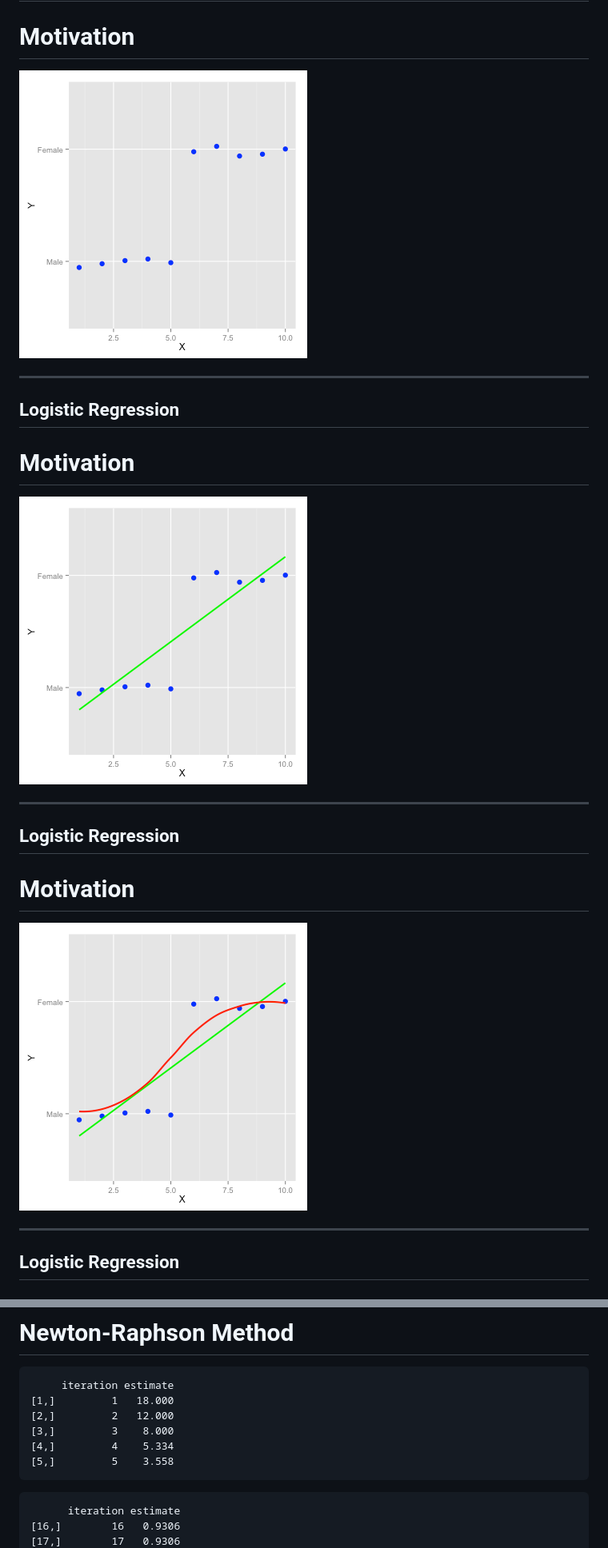
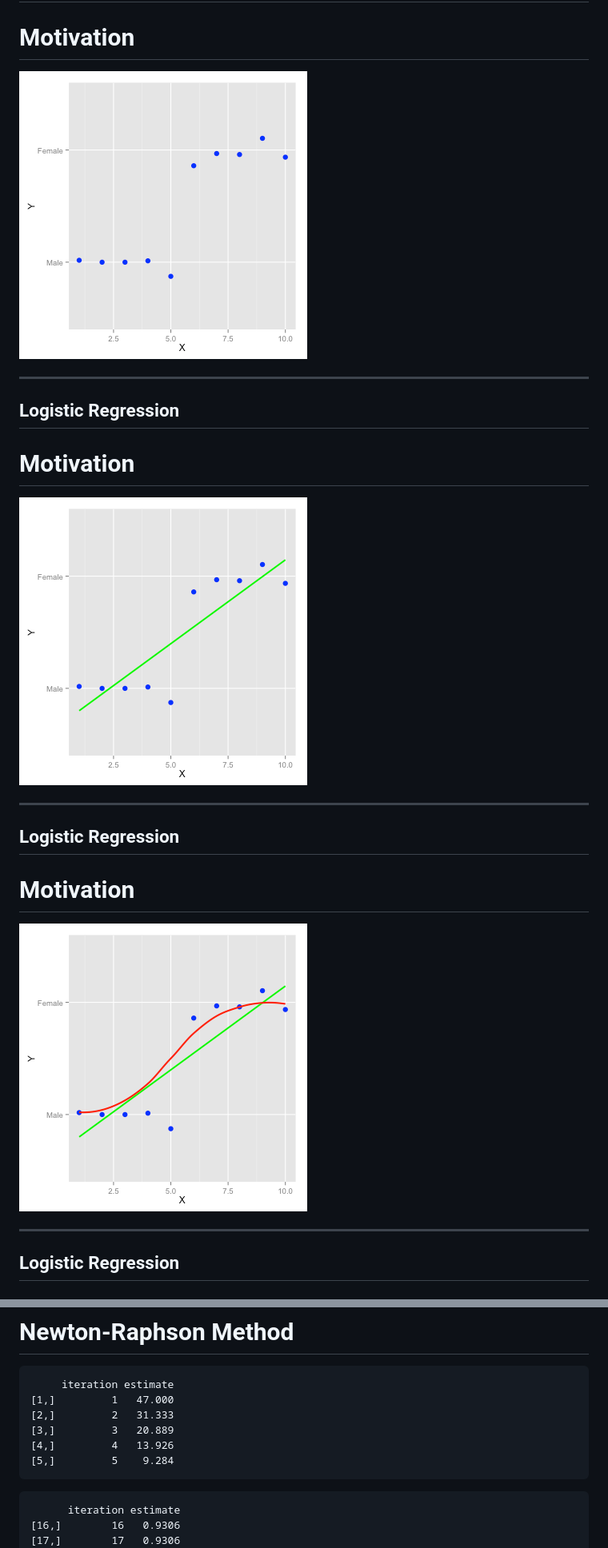
Before and after one commit to ilanman/Rpres_ML_2, a Markdown page: index.md, 2 parts joined by grey strips. Shown: that part at 80% size. GitHub-like rendering; pictures changed too: figure/log_bad_fit.png, figure/log_bad_fit2.png, figure/log_bad_fit3.png.

````diff
--- a/index.md
+++ b/index.md
@@ -503,11 +503,11 @@ newton <- function(num.its, dfn, d2fn){
 
 ```
      iteration estimate
-[1,]         1   18.000
-[2,]         2   12.000
-[3,]         3    8.000
-[4,]         4    5.334
-[5,]         5    3.558
+[1,]         1   47.000
+[2,]         2   31.333
+[3,]         3   20.889
+[4,]         4   13.926
+[5,]         5    9.284
 ```
 
 ```
````
Also changed, not shown: other parts of index.md (+18 -28 lines), figure/cluster_plot_example.png, figure/unnamed-chunk-5.png, 2 other files.
